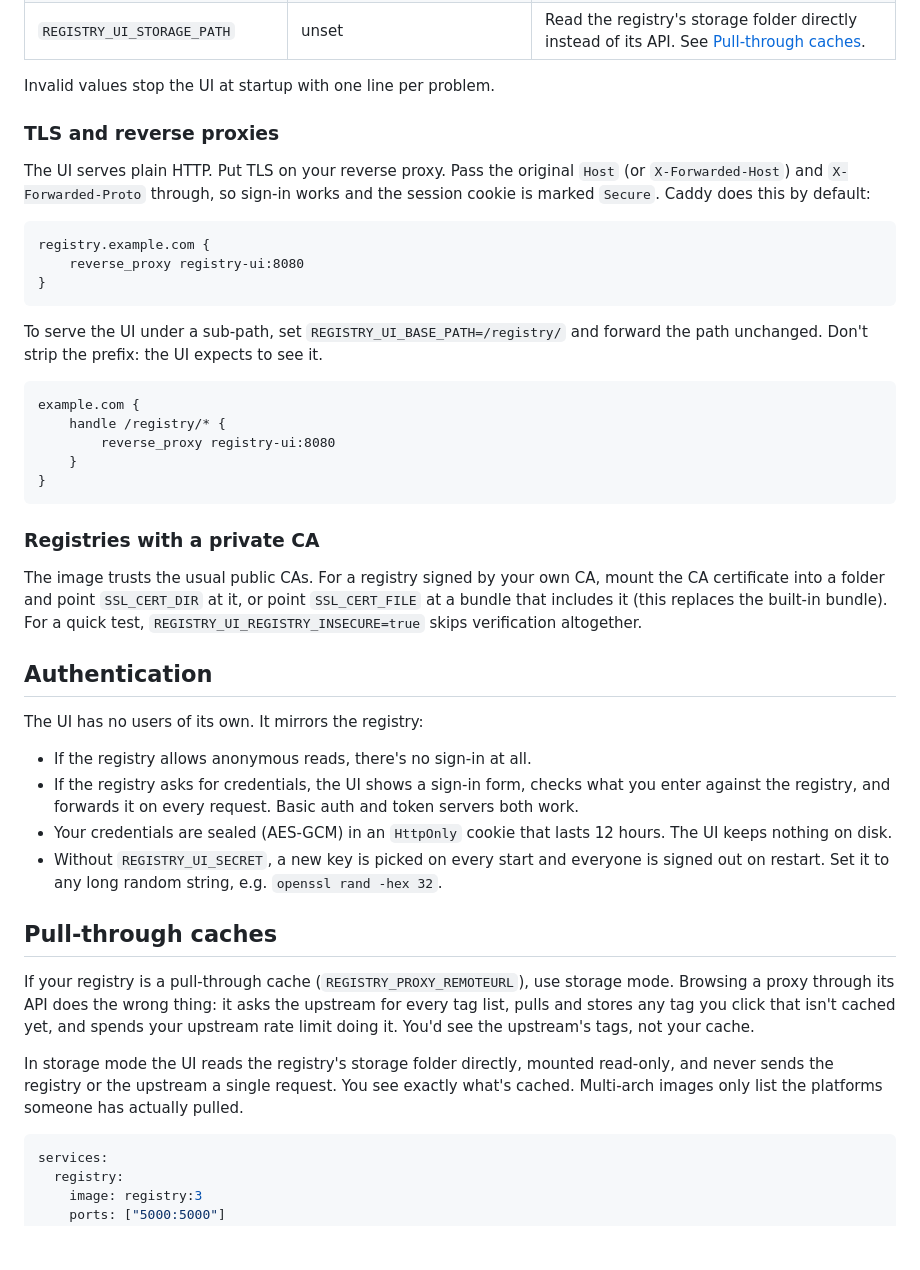
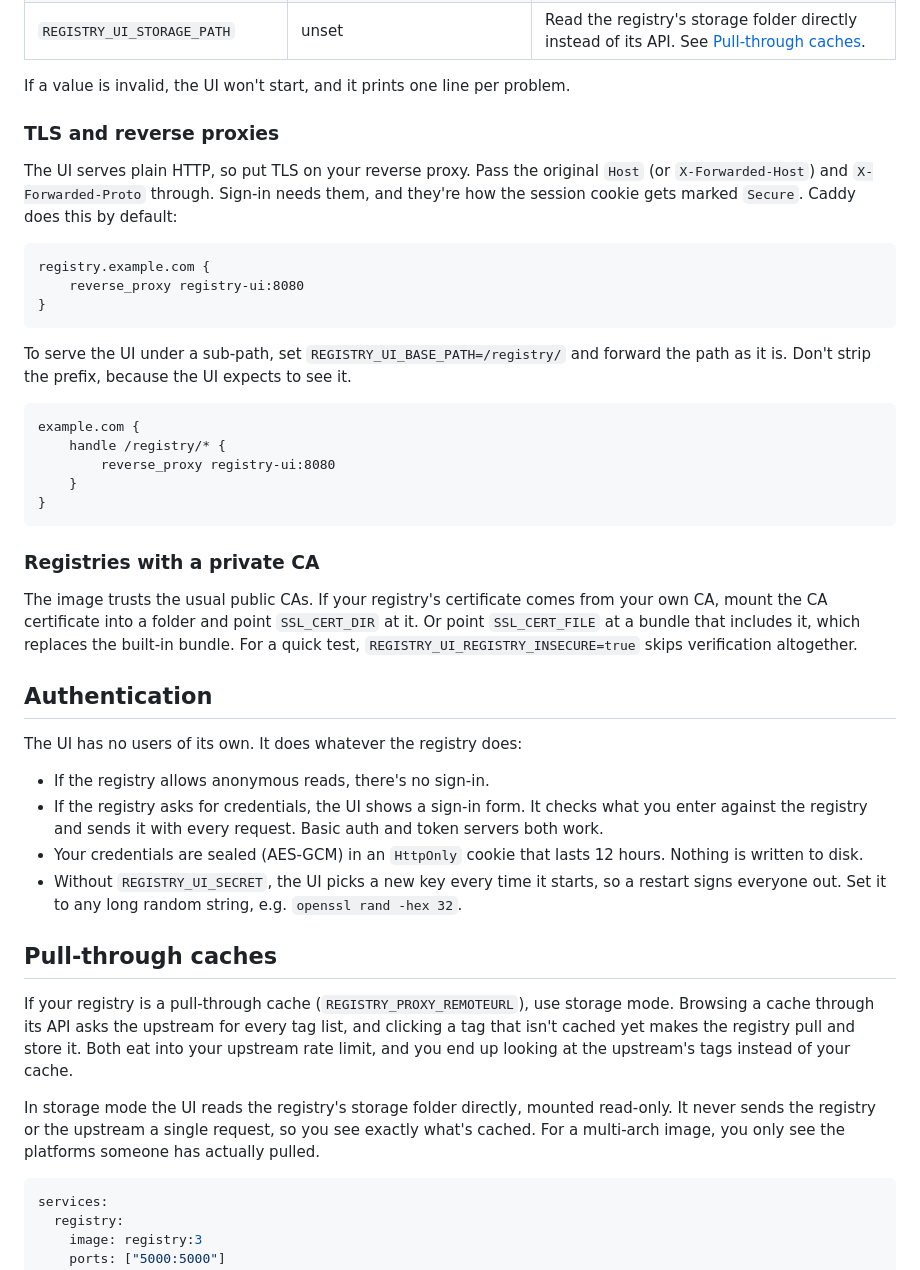
Before and after one commit to Ahhhh-man/registry-ui, a Markdown page: README.md, the part around one of its changes. GitHub-like rendering; blank space fills up the shorter version.

````diff
--- a/README.md
+++ b/README.md
@@ -52,11 +76,11 @@ Everything is an environment variable. There are no config files or flags. An em
 | `REGISTRY_UI_LOG_LEVEL` | `info` | `debug`, `info`, `warn` or `error`. |
 | `REGISTRY_UI_STORAGE_PATH` | unset | Read the registry's storage folder directly instead of its API. See [Pull-through caches](#pull-through-caches). |
 
-Invalid values stop the UI at startup with one line per problem.
+If a value is invalid, the UI won't start, and it prints one line per problem.
 
 ### TLS and reverse proxies
 
-The UI serves plain HTTP. Put TLS on your reverse proxy. Pass the original `Host` (or `X-Forwarded-Host`) and `X-Forwarded-Proto` through, so sign-in works and the session cookie is marked `Secure`. Caddy does this by default:
+The UI serves plain HTTP, so put TLS on your reverse proxy. Pass the original `Host` (or `X-Forwarded-Host`) and `X-Forwarded-Proto` through. Sign-in needs them, and they're how the session cookie gets marked `Secure`. Caddy does this by default:
 
 ```
 registry.example.com {
@@ -64,7 +88,7 @@ registry.example.com {
 }
 ```
 
-To serve the UI under a sub-path, set `REGISTRY_UI_BASE_PATH=/registry/` and forward the path unchanged. Don't strip the prefix: the UI expects to see it.
+To serve the UI under a sub-path, set `REGISTRY_UI_BASE_PATH=/registry/` and forward the path as it is. Don't strip the prefix, because the UI expects to see it.
 
 ```
 example.com {
@@ -76,22 +100,22 @@ example.com {
 
 ### Registries with a private CA
 
-The image trusts the usual public CAs. For a registry signed by your own CA, mount the CA certificate into a folder and point `SSL_CERT_DIR` at it, or point `SSL_CERT_FILE` at a bundle that includes it (this replaces the built-in bundle). For a quick test, `REGISTRY_UI_REGISTRY_INSECURE=true` skips verification altogether.
+The image trusts the usual public CAs. If your registry's certificate comes from your own CA, mount the CA certificate into a folder and point `SSL_CERT_DIR` at it. Or point `SSL_CERT_FILE` at a bundle that includes it, which replaces the built-in bundle. For a quick test, `REGISTRY_UI_REGISTRY_INSECURE=true` skips verification altogether.
 
 ## Authentication
 
-The UI has no users of its own. It mirrors the registry:
+The UI has no users of its own. It does whatever the registry does:
 
-- If the registry allows anonymous reads, there's no sign-in at all.
-- If the registry asks for credentials, the UI shows a sign-in form, checks what you enter against the registry, and forwards it on every request. Basic auth and token servers both work.
-- Your credentials are sealed (AES-GCM) in an `HttpOnly` cookie that lasts 12 hours. The UI keeps nothing on disk.
-- Without `REGISTRY_UI_SECRET`, a new key is picked on every start and everyone is signed out on restart. Set it to any long random string, e.g. `openssl rand -hex 32`.
+- If the registry allows anonymous reads, there's no sign-in.
+- If the registry asks for credentials, the UI shows a sign-in form. It checks what you enter against the registry and sends it with every request. Basic auth and token servers both work.
+- Your credentials are sealed (AES-GCM) in an `HttpOnly` cookie that lasts 12 hours. Nothing is written to disk.
+- Without `REGISTRY_UI_SECRET`, the UI picks a new key every time it starts, so a restart signs everyone out. Set it to any long random string, e.g. `openssl rand -hex 32`.
 
 ## Pull-through caches
 
-If your registry is a pull-through cache (`REGISTRY_PROXY_REMOTEURL`), use storage mode. Browsing a proxy through its API does the wrong thing: it asks the upstream for every tag list, pulls and stores any tag you click that isn't cached yet, and spends your upstream rate limit doing it. You'd see the upstream's tags, not your cache.
+If your registry is a pull-through cache (`REGISTRY_PROXY_REMOTEURL`), use storage mode. Browsing a cache through its API asks the upstream for every tag list, and clicking a tag that isn't cached yet makes the registry pull and store it. Both eat into your upstream rate limit, and you end up looking at the upstream's tags instead of your cache.
 
-In storage mode the UI reads the registry's storage folder directly, mounted read-only, and never sends the registry or the upstream a single request. You see exactly what's cached. Multi-arch images only list the platforms someone has actually pulled.
+In storage mode the UI reads the registry's storage folder directly, mounted read-only. It never sends the registry or the upstream a single request, so you see exactly what's cached. For a multi-arch image, you only see the platforms someone has actually pulled.
 
 ```yaml
 services:
````
Also changed, not shown: other parts of README.md (+37 -13 lines), .github/assets/screenshot-dark.png (added), .github/assets/screenshot.png (added).
